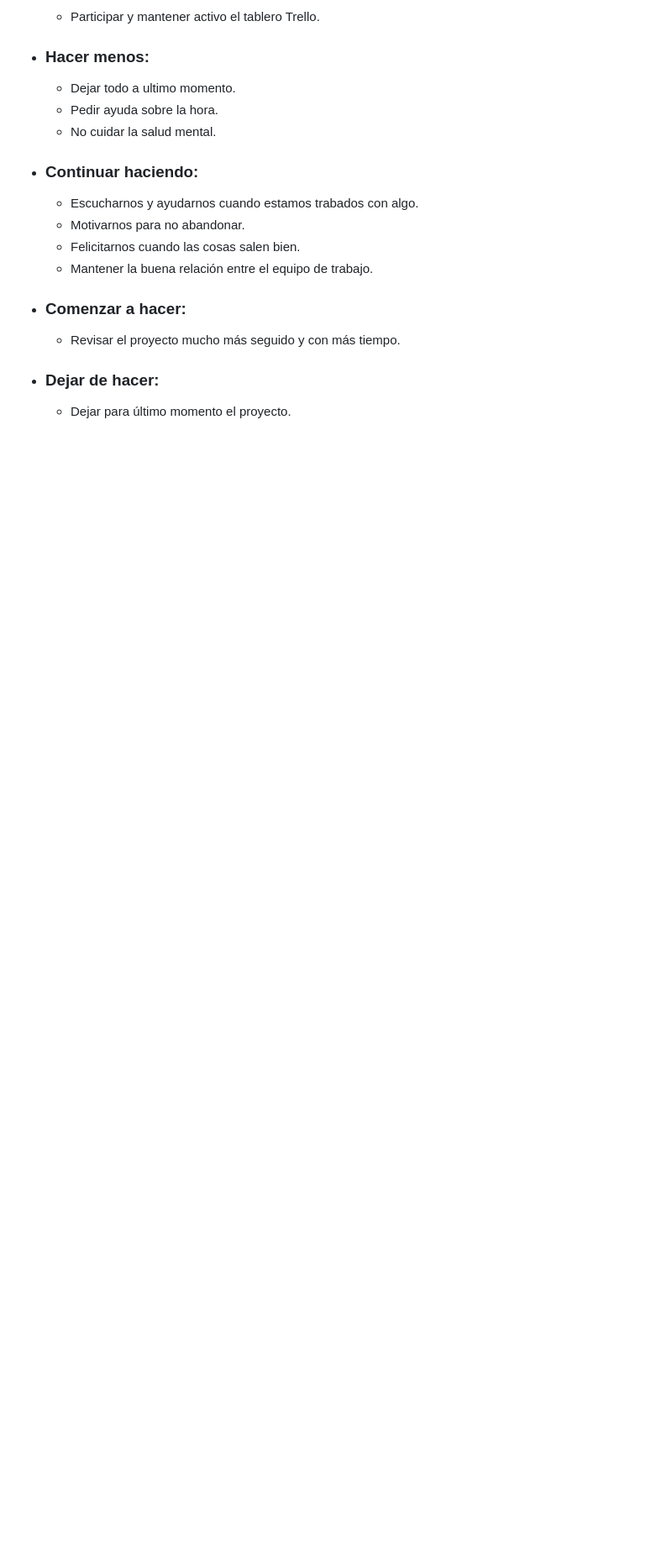
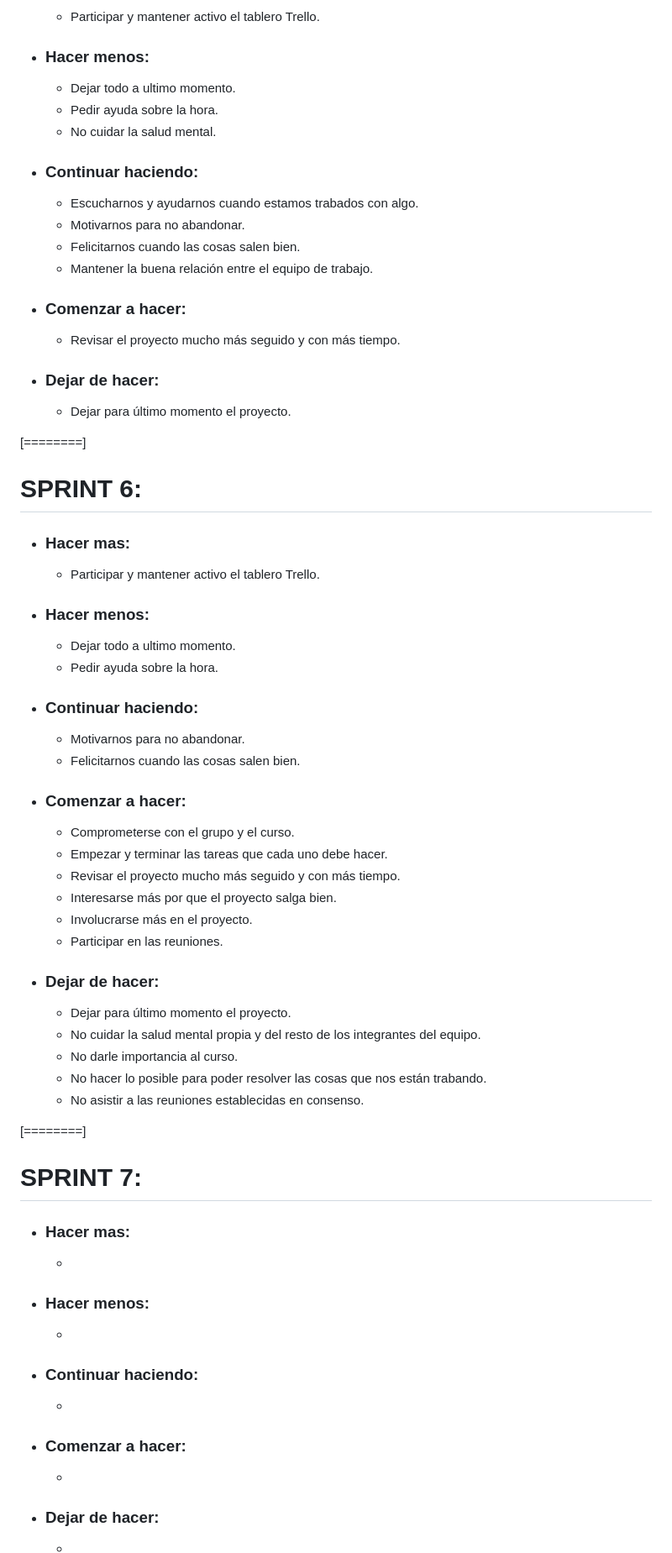
Before and after one commit to GuisheRojas/grupo_1_KeepFitKids, a Markdown page: Retro.md, the part around the change printed below. Shown: that part at 84% size. Rendered like a GitHub page; blank space fills up the shorter version.

```diff
--- a/Retro.md
+++ b/Retro.md
@@ -122,4 +121,55 @@
 	- Revisar el proyecto mucho más seguido y con más tiempo.
 
 - ### Dejar de hacer:
-	-  Dejar para último momento el proyecto.
+	- Dejar para último momento el proyecto.
+
+
+[========]
+
+# SPRINT 6:
+
+- ### Hacer mas:
+	- Participar y mantener activo el tablero Trello.
+
+- ### Hacer menos:
+	- Dejar todo a ultimo momento.
+	- Pedir ayuda sobre la hora.
+
+- ### Continuar haciendo:
+	- Motivarnos para no abandonar.
+	- Felicitarnos cuando las cosas salen bien.
+
+- ### Comenzar a hacer:
+	- Comprometerse con el grupo y el curso.
+	- Empezar y terminar las tareas que cada uno debe hacer.
+	- Revisar el proyecto mucho más seguido y con más tiempo.
+	- Interesarse más por que el proyecto salga bien.
+	- Involucrarse más en el proyecto.
+	- Participar en las reuniones.
+
+- ### Dejar de hacer:
+	- Dejar para último momento el proyecto.
+	- No cuidar la salud mental propia y del resto de los integrantes del equipo.
+	- No darle importancia al curso.
+	- No hacer lo posible para poder resolver las cosas que nos están trabando.
+	- No asistir a las reuniones establecidas en consenso.
+
+
+[========]
+
+# SPRINT 7:
+
+- ### Hacer mas:
+	-
+
+- ### Hacer menos:
+	-
+
+- ### Continuar haciendo:
+	-
+
+- ### Comenzar a hacer:
+	-
+
+- ### Dejar de hacer:
+	-
```
Also changed, not shown: other parts of Retro.md (+0 -1 lines), Weekly.md (+81 -2 lines).
